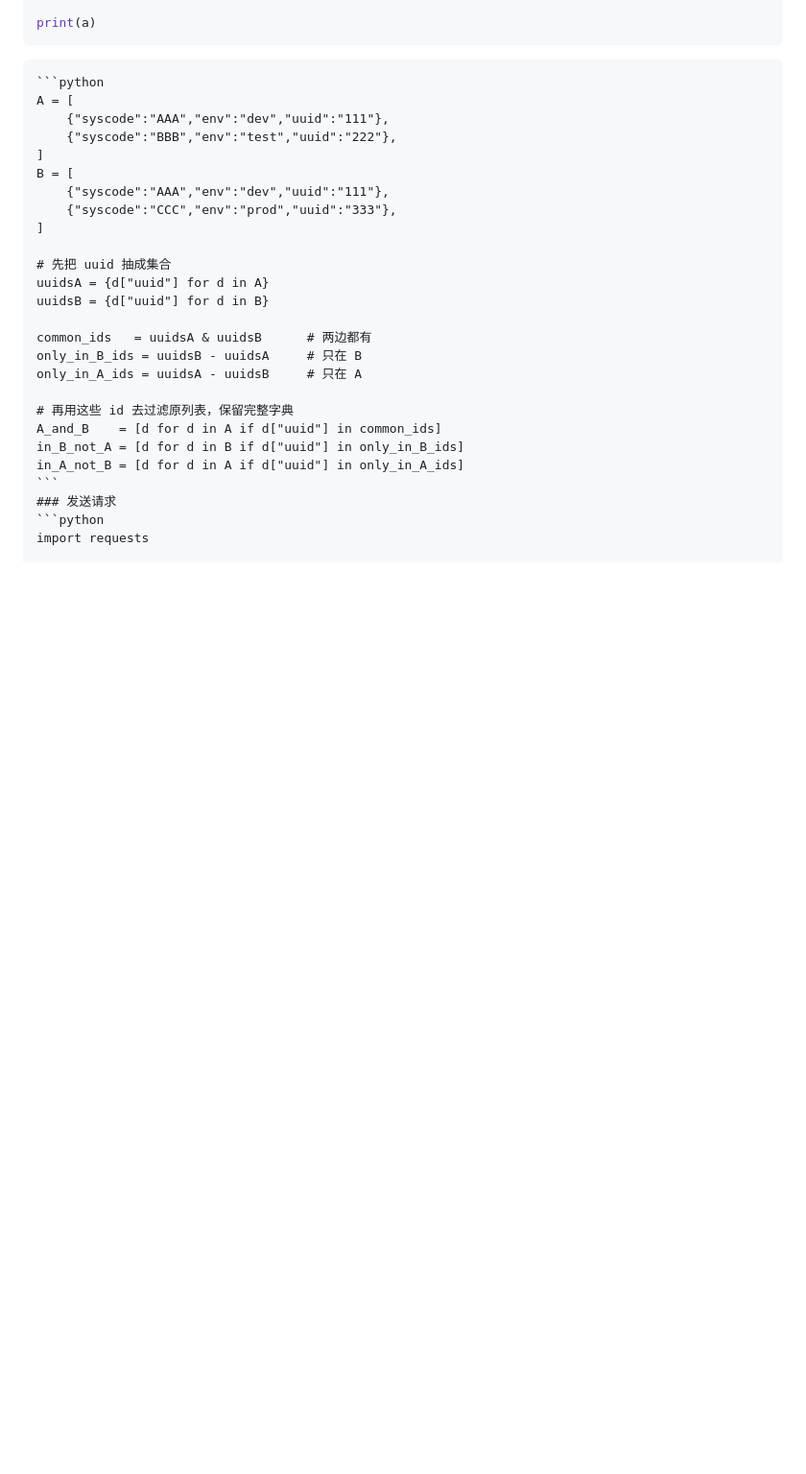
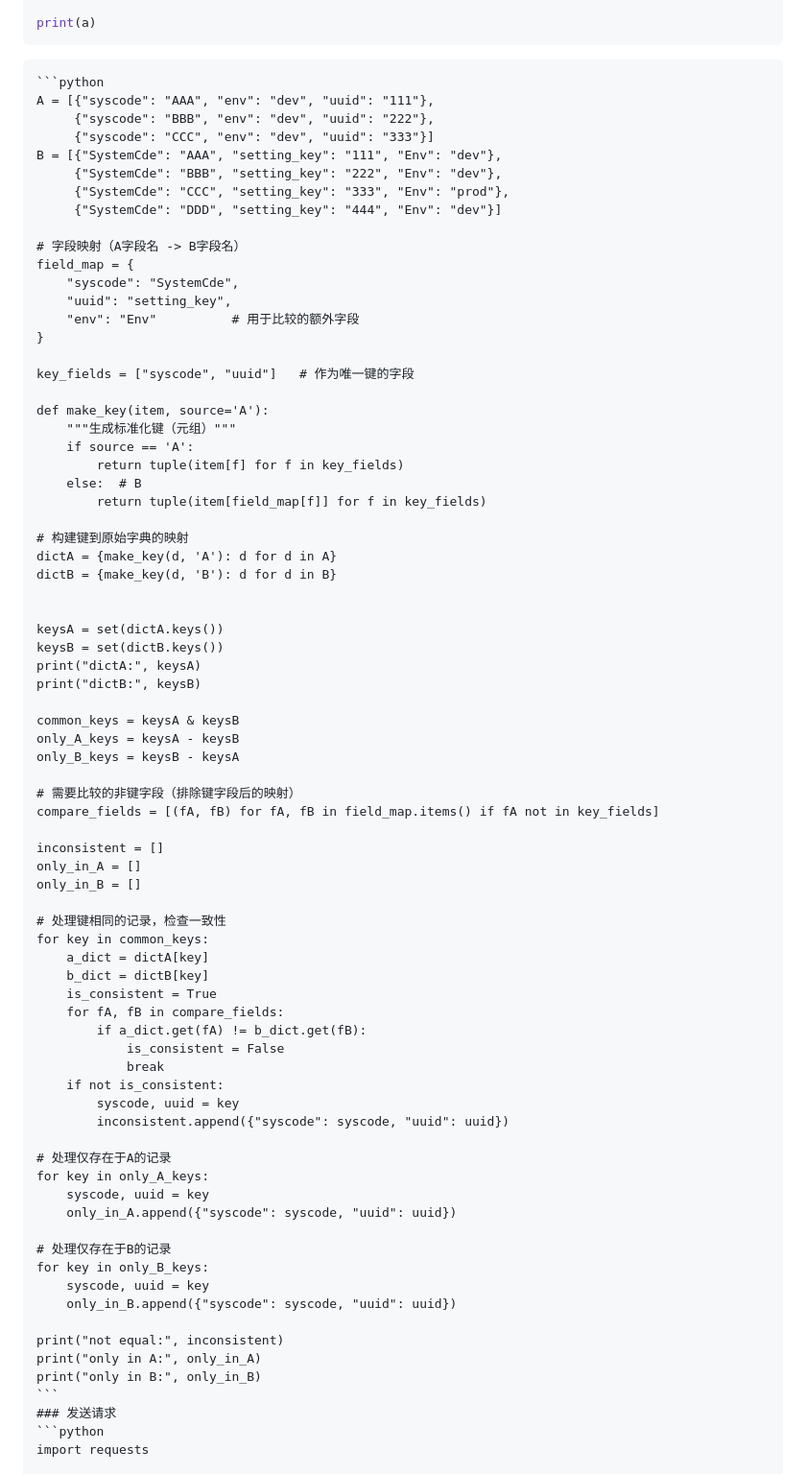
Before and after one commit to lastxuanzz/work_2026, a Markdown page: README.md, the part around the change. Shown at 96% size. Rendered like a GitHub page; blank space fills up the shorter version.

````diff
--- a/README.md
+++ b/README.md
@@ -15,27 +15,77 @@ print(a)
 ```
 ~~~
 ```python
-A = [
-    {"syscode":"AAA","env":"dev","uuid":"111"},
-    {"syscode":"BBB","env":"test","uuid":"222"},
-]
-B = [
-    {"syscode":"AAA","env":"dev","uuid":"111"},
-    {"syscode":"CCC","env":"prod","uuid":"333"},
-]
+A = [{"syscode": "AAA", "env": "dev", "uuid": "111"},
+     {"syscode": "BBB", "env": "dev", "uuid": "222"},
+     {"syscode": "CCC", "env": "dev", "uuid": "333"}]
+B = [{"SystemCde": "AAA", "setting_key": "111", "Env": "dev"},
+     {"SystemCde": "BBB", "setting_key": "222", "Env": "dev"},
+     {"SystemCde": "CCC", "setting_key": "333", "Env": "prod"},
+     {"SystemCde": "DDD", "setting_key": "444", "Env": "dev"}]
 
-# 先把 uuid 抽成集合
-uuidsA = {d["uuid"] for d in A}
-uuidsB = {d["uuid"] for d in B}
+# 字段映射（A字段名 -> B字段名）
+field_map = {
+    "syscode": "SystemCde",
+    "uuid": "setting_key",
+    "env": "Env"          # 用于比较的额外字段
+}
 
-common_ids   = uuidsA & uuidsB      # 两边都有
-only_in_B_ids = uuidsB - uuidsA     # 只在 B
-only_in_A_ids = uuidsA - uuidsB     # 只在 A
+key_fields = ["syscode", "uuid"]   # 作为唯一键的字段
 
-# 再用这些 id 去过滤原列表，保留完整字典
-A_and_B    = [d for d in A if d["uuid"] in common_ids]
-in_B_not_A = [d for d in B if d["uuid"] in only_in_B_ids]
-in_A_not_B = [d for d in A if d["uuid"] in only_in_A_ids]
+def make_key(item, source='A'):
+    """生成标准化键（元组）"""
+    if source == 'A':
+        return tuple(item[f] for f in key_fields)
+    else:  # B
+        return tuple(item[field_map[f]] for f in key_fields)
+
+# 构建键到原始字典的映射
+dictA = {make_key(d, 'A'): d for d in A}
+dictB = {make_key(d, 'B'): d for d in B}
+
+
+keysA = set(dictA.keys())
+keysB = set(dictB.keys())
+print("dictA:", keysA)
+print("dictB:", keysB)
+
+common_keys = keysA & keysB
+only_A_keys = keysA - keysB
+only_B_keys = keysB - keysA
+
+# 需要比较的非键字段（排除键字段后的映射）
+compare_fields = [(fA, fB) for fA, fB in field_map.items() if fA not in key_fields]
+
+inconsistent = []
+only_in_A = []
+only_in_B = []
+
+# 处理键相同的记录，检查一致性
+for key in common_keys:
+    a_dict = dictA[key]
+    b_dict = dictB[key]
+    is_consistent = True
+    for fA, fB in compare_fields:
+        if a_dict.get(fA) != b_dict.get(fB):
+            is_consistent = False
+            break
+    if not is_consistent:
+        syscode, uuid = key
+        inconsistent.append({"syscode": syscode, "uuid": uuid})
+
+# 处理仅存在于A的记录
+for key in only_A_keys:
+    syscode, uuid = key
+    only_in_A.append({"syscode": syscode, "uuid": uuid})
+
+# 处理仅存在于B的记录
+for key in only_B_keys:
+    syscode, uuid = key
+    only_in_B.append({"syscode": syscode, "uuid": uuid})
+
+print("not equal:", inconsistent)
+print("only in A:", only_in_A)
+print("only in B:", only_in_B)
 ```
 ### 发送请求
 ```python
````
